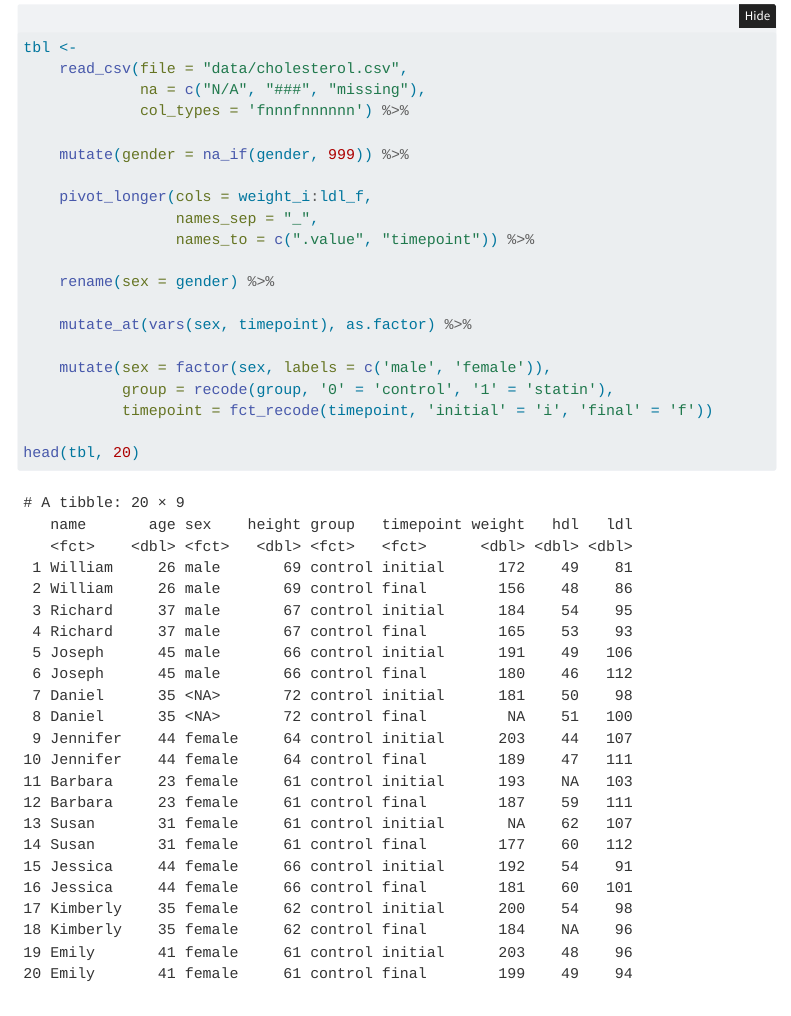
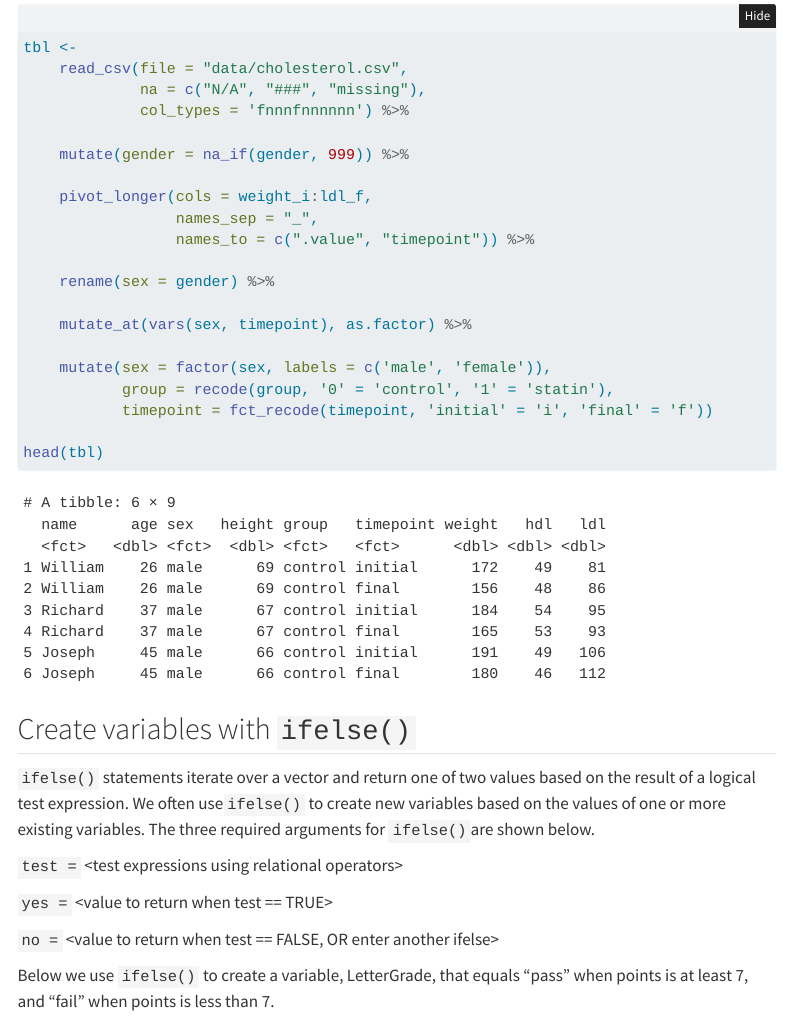
Before and after one commit to stevenhobbs/IPHY-R-Demos, a Quarto document (2.Wrangle_Data.qmd): the page in a window 1100 px wide, from 9260 px down. Rendered offline with R 4.5, knitr and Pandoc in place of Quarto, with nearby package versions; folded parts are opened; menus at the side of the page are left out.

Commit message:
Minor typo fix in head() command

````diff
--- a/2.Wrangle_Data.qmd
+++ b/2.Wrangle_Data.qmd
@@ -241,7 +241,7 @@ tbl <-
            group = recode(group, '0' = 'control', '1' = 'statin'),
            timepoint = fct_recode(timepoint, 'initial' = 'i', 'final' = 'f'))
 
-head(tbl, 20)
+head(tbl)
 ```
 
 ## Create variables with `ifelse()`
````
